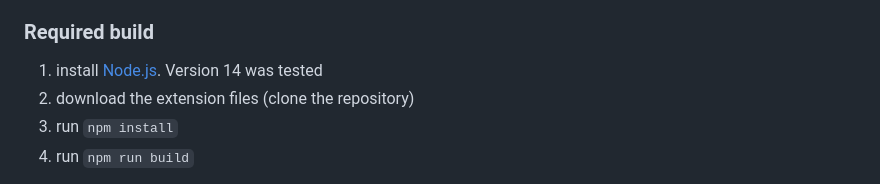
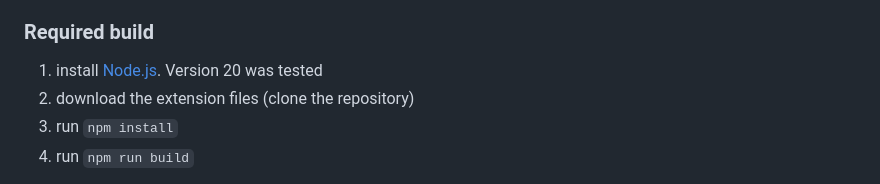
Before and after one commit to AntonKhorev/osm-dwg-helper, a Markdown page: CONTRIBUTING.md, the part around the change. GitHub-like rendering.

Commit message:
update node version in build instructions

```diff
--- a/CONTRIBUTING.md
+++ b/CONTRIBUTING.md
@@ -9,7 +9,7 @@ There are two build stages:
 
 ### Required build
 
-1. install [Node.js](https://nodejs.org/). Version 14 was tested
+1. install [Node.js](https://nodejs.org/). Version 20 was tested
 2. download the extension files (clone the repository)
 3. run `npm install`
 4. run `npm run build`
```
